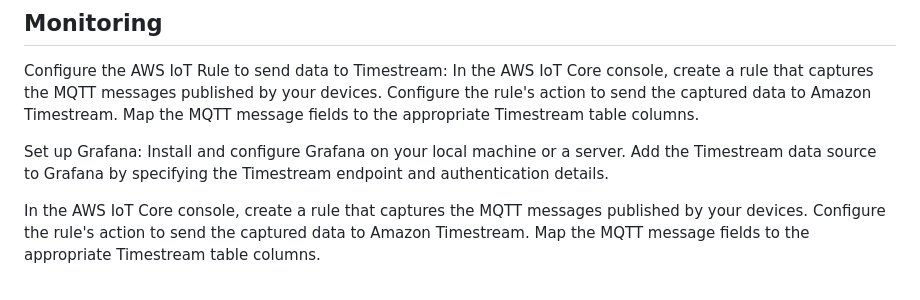
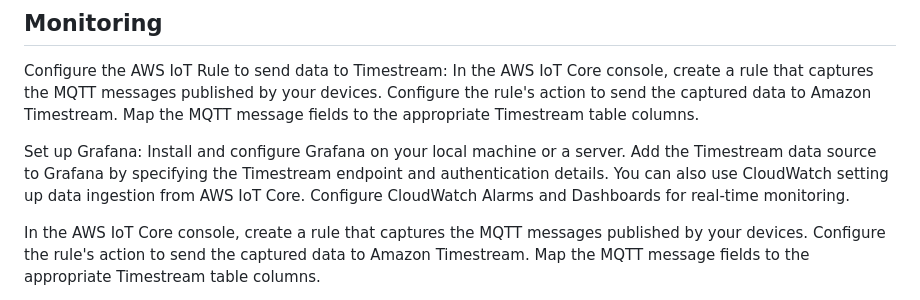
Before and after one commit to lightmnd/aws-iot-creation-things-nodejs, a Markdown page: README.md, the part around the change. Drawn GitHub-style.

Commit message:
chore: cleaning code

```diff
--- a/README.md
+++ b/README.md
@@ -101,6 +101,8 @@ Map the MQTT message fields to the appropriate Timestream table columns.
 Set up Grafana:
 Install and configure Grafana on your local machine or a server.
 Add the Timestream data source to Grafana by specifying the Timestream endpoint and authentication details.
+You can also use CloudWatch setting up data ingestion from AWS IoT Core.
+Configure CloudWatch Alarms and Dashboards for real-time monitoring.
 
 In the AWS IoT Core console, create a rule that captures the MQTT messages published by your devices.
 Configure the rule's action to send the captured data to Amazon Timestream.
```
